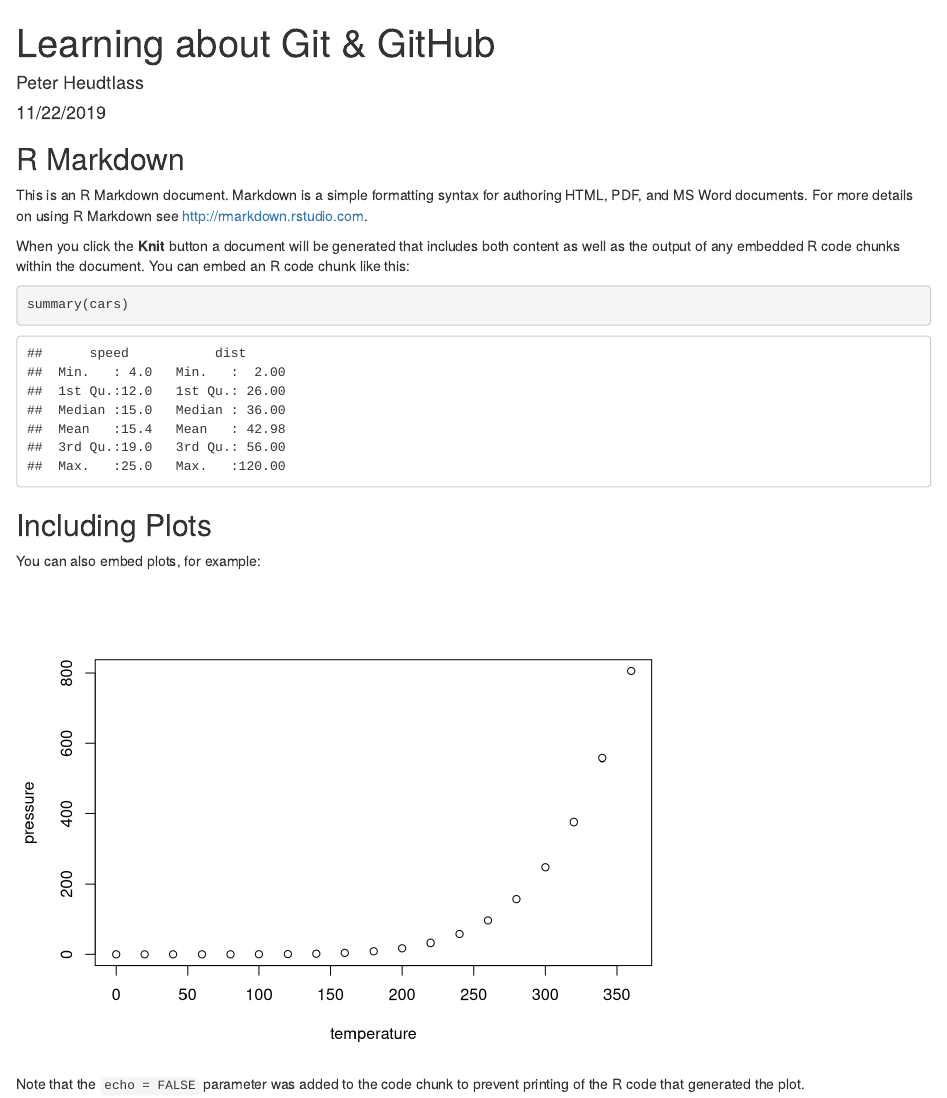
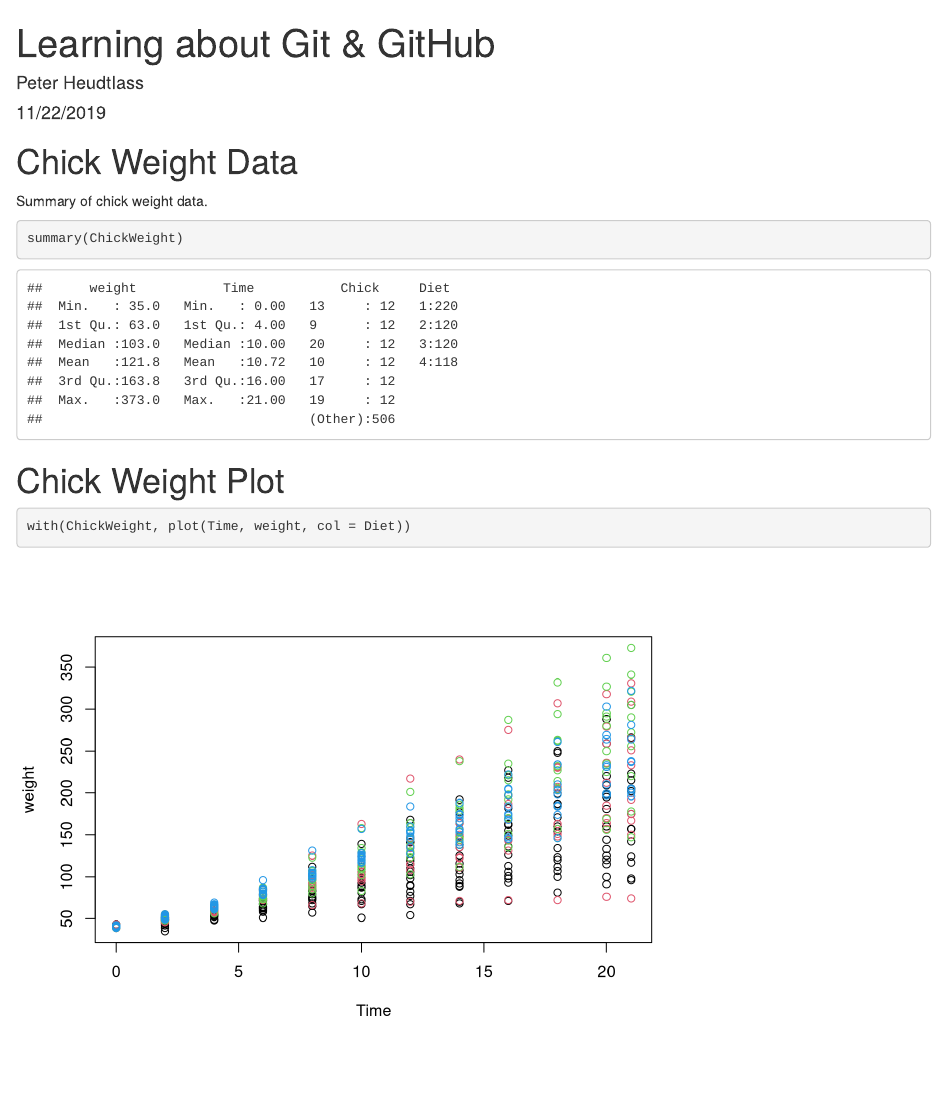
Before and after one commit to cefarpeter/GitHub-R-Demo, an R Markdown document (Learning-About-GitHub.Rmd): the page in a window 1100 px wide, from its top. Rendered offline with R 4.5, knitr and Pandoc, with nearby package versions.

Commit message:
Added chick weight data summary and plot

````diff
--- a/Learning-About-GitHub.Rmd
+++ b/Learning-About-GitHub.Rmd
@@ -9,22 +9,16 @@ output: html_document
 knitr::opts_chunk$set(echo = TRUE)
 ```
 
-## R Markdown
+# Chick Weight Data
 
-This is an R Markdown document. Markdown is a simple formatting syntax for authoring HTML, PDF, and MS Word documents. For more details on using R Markdown see <http://rmarkdown.rstudio.com>.
+Summary of chick weight data.
 
-When you click the **Knit** button a document will be generated that includes both content as well as the output of any embedded R code chunks within the document. You can embed an R code chunk like this:
-
-```{r cars}
-summary(cars)
+```{r CWsum}
+summary(ChickWeight)
 ```
 
-## Including Plots
+# Chick Weight Plot
 
-You can also embed plots, for example:
-
-```{r pressure, echo=FALSE}
-plot(pressure)
+```{r }
+with(ChickWeight, plot(Time, weight, col = Diet))
 ```
-
-Note that the `echo = FALSE` parameter was added to the code chunk to prevent printing of the R code that generated the plot.
````
Also changed, not shown: Learning-About-GitHub.html (added), 1 other file.
